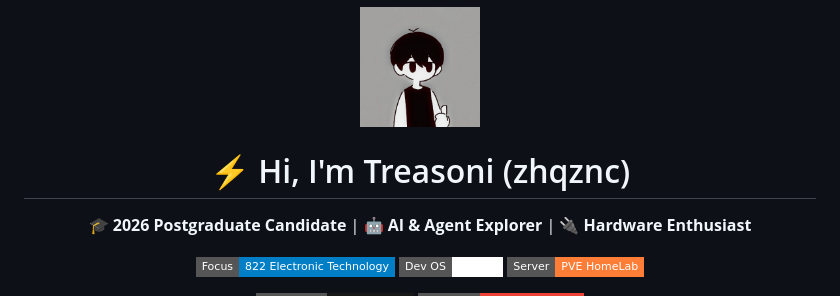
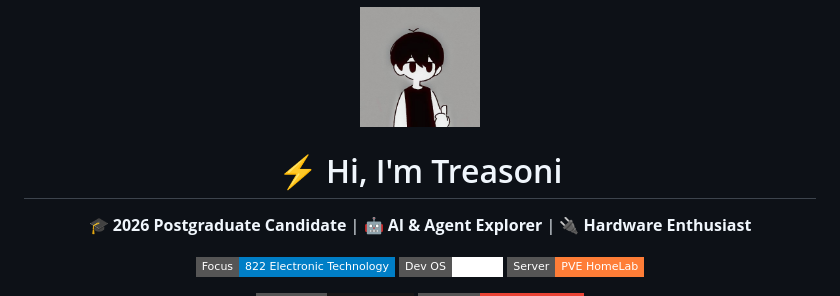
Before and after one commit to Treasoni/Treasoni, a Markdown page: README.md, the part around the change. Drawn GitHub-style; badges without logos.

Commit message:
Update README profile
Co-Authored-By: Claude Opus 4.6 <noreply@anthropic.com>

```diff
--- a/README.md
+++ b/README.md
@@ -1,7 +1,7 @@
 <div align="center">
   <img src="images/微信图片_20260319095149_362_35.jpg" width="120" height="120" style="border-radius: 50%; border: 3px solid #58a6ff;" alt="Avatar">
 
-  # ⚡ Hi, I'm Treasoni (zhqznc)
+  # ⚡ Hi, I'm Treasoni
 
   <p>🎓 <b>2026 Postgraduate Candidate</b> | 🤖 <b>AI & Agent Explorer</b> | 🔌 <b>Hardware Enthusiast</b></p>
 
```
